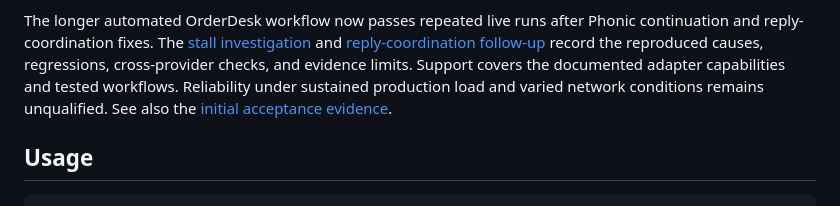
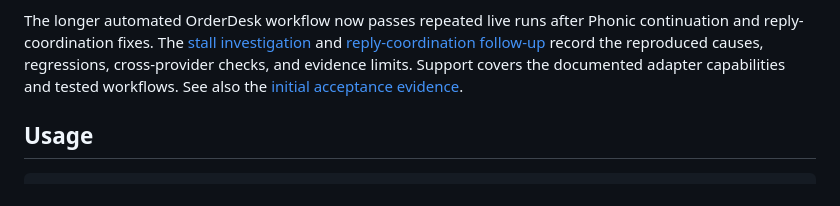
Before and after one commit to hfiguera/parlora, a Markdown page: docs/phonic-provider.md, the part around the change. Drawn GitHub-style.

Commit message:
docs(phonic): align supported provider wording

```diff
--- a/docs/phonic-provider.md
+++ b/docs/phonic-provider.md
@@ -22,8 +22,7 @@ Phonic continuation and reply-coordination fixes. The [stall investigation](http
 and [reply-coordination follow-up](https://github.com/hfiguera/parlora/blob/646313a9c92759aad1cb6c527847ddd8648e36c4/validation/interpretation-scheduling/reply-coordination.md)
 record the reproduced causes, regressions, cross-provider checks, and evidence
 limits. Support covers the documented adapter capabilities and tested workflows.
-Reliability under sustained production load and varied network conditions remains
-unqualified. See also the
+See also the
 [initial acceptance evidence](https://github.com/hfiguera/parlora/blob/646313a9c92759aad1cb6c527847ddd8648e36c4/validation/phonic/README.md#acceptance-decision).
 
 ## Usage
```
